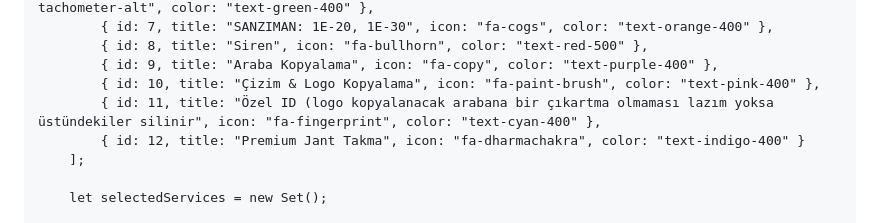
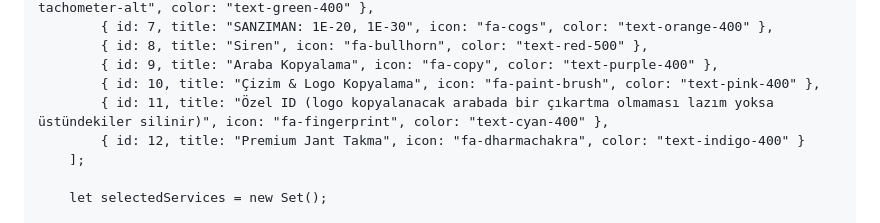
Before and after one commit to maminasuf6601-cmyk/GG, a Markdown page: README.md, the part around the change. Drawn GitHub-style.

```diff
--- a/README.md
+++ b/README.md
@@ -309,7 +309,7 @@
             { id: 8, title: "Siren", icon: "fa-bullhorn", color: "text-red-500" },
             { id: 9, title: "Araba Kopyalama", icon: "fa-copy", color: "text-purple-400" },
             { id: 10, title: "Çizim & Logo Kopyalama", icon: "fa-paint-brush", color: "text-pink-400" },
-            { id: 11, title: "Özel ID (logo kopyalanacak arabana bir çıkartma olmaması lazım yoksa üstündekiler silinir", icon: "fa-fingerprint", color: "text-cyan-400" },
+            { id: 11, title: "Özel ID (logo kopyalanacak arabada bir çıkartma olmaması lazım yoksa üstündekiler silinir)", icon: "fa-fingerprint", color: "text-cyan-400" },
             { id: 12, title: "Premium Jant Takma", icon: "fa-dharmachakra", color: "text-indigo-400" }
         ];
 
```
